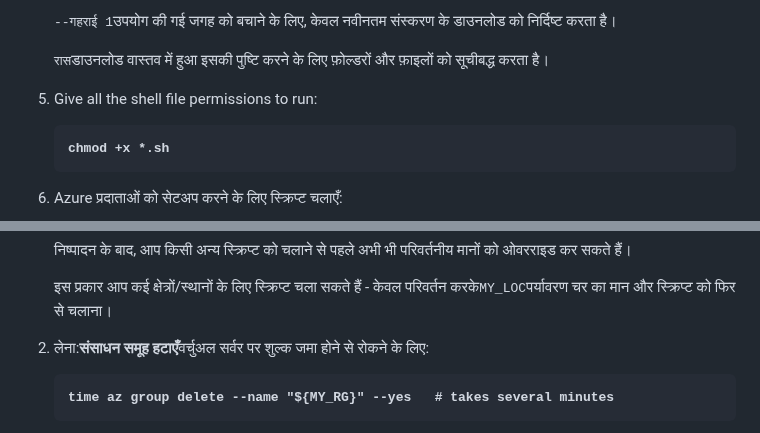
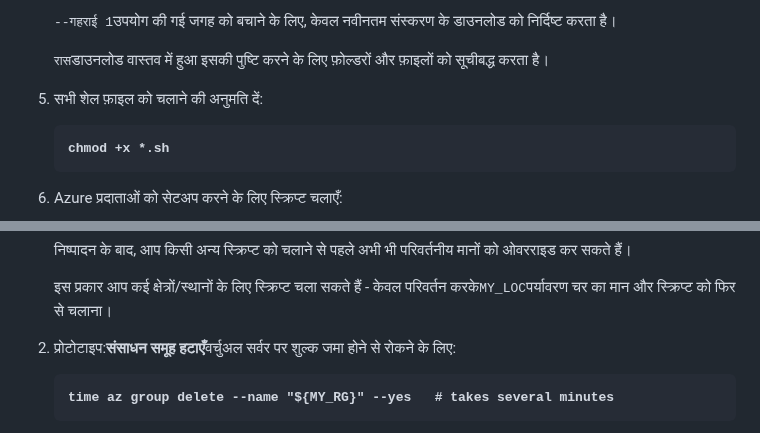
Before and after one commit to wilsonmar/azure-quickly, a Markdown page: README.hi.md, 2 parts joined by grey strips. GitHub-like rendering.

```diff
--- a/README.hi.md
+++ b/README.hi.md
@@ -349,7 +349,7 @@ Init स्क्रिप्ट एक नमूने से भी स्थ
 
     <tt>रास</tt>डाउनलोड वास्तव में हुआ इसकी पुष्टि करने के लिए फ़ोल्डरों और फ़ाइलों को सूचीबद्ध करता है।
 
-5.  Give all the shell file permissions to run:
+5.  सभी शेल फ़ाइल को चलाने की अनुमति दें:
 
     <pre><strong>chmod +x *.sh
     </strong></pre>
@@ -457,7 +457,7 @@ Init स्क्रिप्ट एक नमूने से भी स्थ
 
     इस प्रकार आप कई क्षेत्रों/स्थानों के लिए स्क्रिप्ट चला सकते हैं - केवल परिवर्तन करके<tt>MY_LOC</tt>पर्यावरण चर का मान और स्क्रिप्ट को फिर से चलाना।
 
-2.  लेना:<strong>संसाधन समूह हटाएँ</strong>वर्चुअल सर्वर पर शुल्क जमा होने से रोकने के लिए:
+2.  प्रोटोटाइप:<strong>संसाधन समूह हटाएँ</strong>वर्चुअल सर्वर पर शुल्क जमा होने से रोकने के लिए:
 
     <pre><strong>time az group delete --name "${MY_RG}" --yes   # takes several minutes
     </strong></pre>
```
Also changed, not shown: other parts of README.hi.md (+5 -5 lines).
